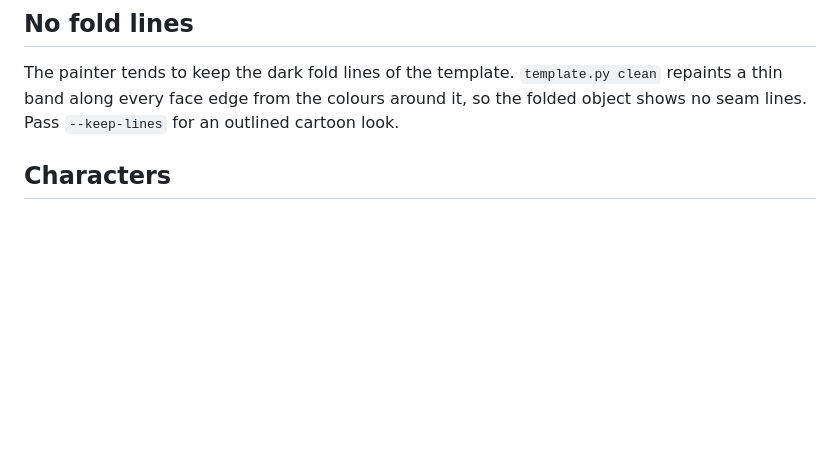
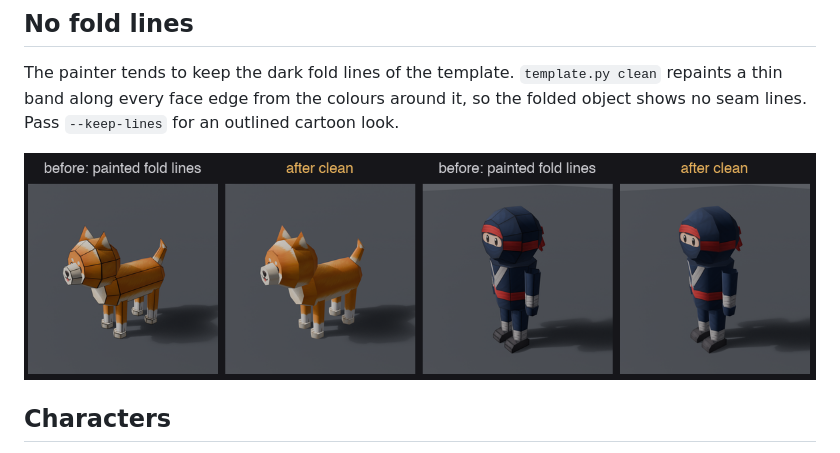
Before and after one commit to lejrimostfa/Origami-3Dfolder-ai, a Markdown page: README.md, the part around the change. GitHub-like rendering; pictures changed too: docs/images/fold_lines.png (added); blank space fills up the shorter version.

Commit message:
README: before and after image of fold line erasing

```diff
--- a/README.md
+++ b/README.md
@@ -109,6 +109,8 @@ The painter tends to keep the dark fold lines of the template. `template.py clea
 face edge from the colours around it, so the folded object shows no seam lines. Pass `--keep-lines` for an outlined
 cartoon look.
 
+![fold lines before and after clean](docs/images/fold_lines.png)
+
 ## Characters
 
 Rounded low-poly characters work too. A head is three frustums along the view axis: a front bevel with the face on
```
